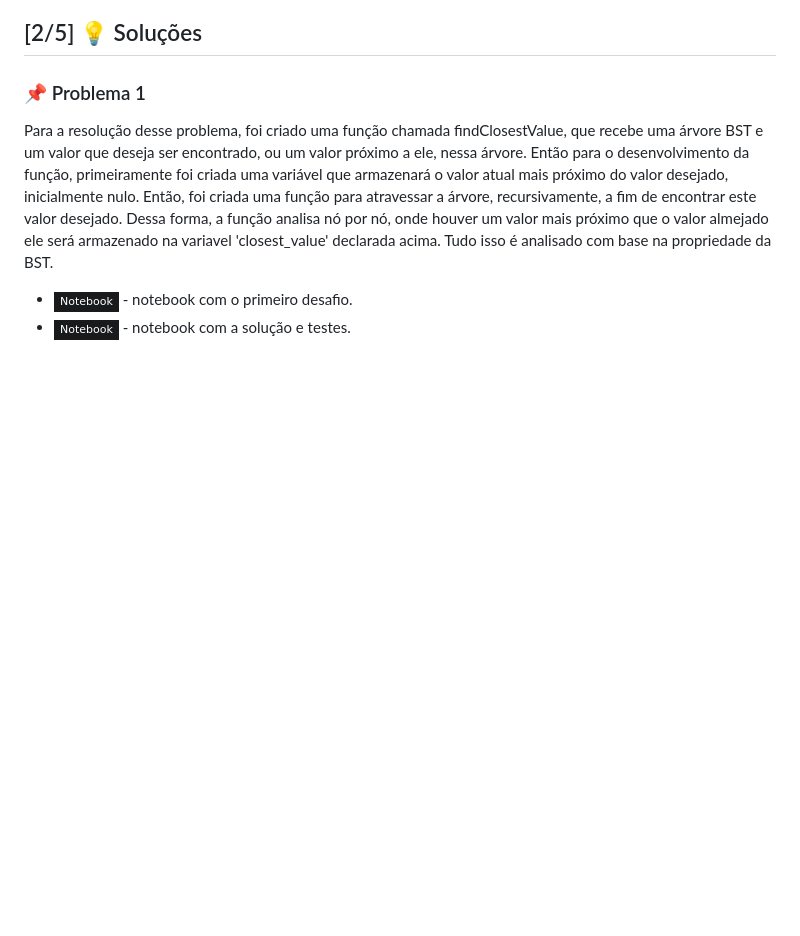
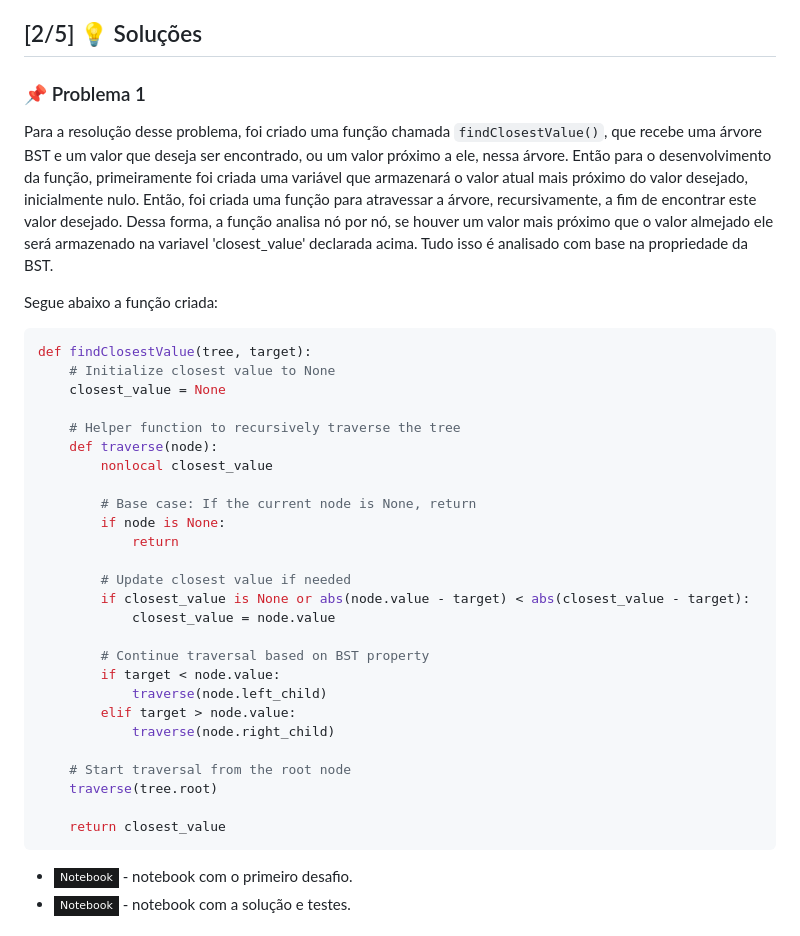
Before and after one commit to CarlosG18/aedii_dca0209, a Markdown page: unidade1/U1T3/u1t3.md, the part around the change. GitHub-like rendering; badges without logos; blank space fills up the shorter version.

Commit message:
add solution 1

````diff
--- a/unidade1/U1T3/u1t3.md
+++ b/unidade1/U1T3/u1t3.md
@@ -39,7 +39,38 @@ Os problemas resolvidos são fornecidos pelo [repositorio do professor Ivanovitc
 
 ### 📌 Problema 1
 
-Para a resolução desse problema, foi criado uma função chamada  findClosestValue, que recebe uma árvore BST e um valor que deseja ser encontrado, ou um valor próximo a ele, nessa árvore. Então para o desenvolvimento da função, primeiramente foi criada uma variável que armazenará o valor atual mais próximo do valor desejado, inicialmente nulo. Então, foi criada uma função para atravessar a árvore, recursivamente, a fim de encontrar este valor desejado. Dessa forma, a função analisa nó por nó, onde houver um valor mais próximo que o valor almejado ele será armazenado na variavel 'closest_value' declarada acima. Tudo isso é analisado com base na propriedade da BST.
+Para a resolução desse problema, foi criado uma função chamada `findClosestValue()`, que recebe uma árvore BST e um valor que deseja ser encontrado, ou um valor próximo a ele, nessa árvore. Então para o desenvolvimento da função, primeiramente foi criada uma variável que armazenará o valor atual mais próximo do valor desejado, inicialmente nulo. Então, foi criada uma função para atravessar a árvore, recursivamente, a fim de encontrar este valor desejado. Dessa forma, a função analisa nó por nó, se houver um valor mais próximo que o valor almejado ele será armazenado na variavel 'closest_value' declarada acima. Tudo isso é analisado com base na propriedade da BST.
+
+Segue abaixo a função criada:
+
+```python
+def findClosestValue(tree, target):
+    # Initialize closest value to None
+    closest_value = None
+
+    # Helper function to recursively traverse the tree
+    def traverse(node):
+        nonlocal closest_value
+
+        # Base case: If the current node is None, return
+        if node is None:
+            return
+
+        # Update closest value if needed
+        if closest_value is None or abs(node.value - target) < abs(closest_value - target):
+            closest_value = node.value
+
+        # Continue traversal based on BST property
+        if target < node.value:
+            traverse(node.left_child)
+        elif target > node.value:
+            traverse(node.right_child)
+
+    # Start traversal from the root node
+    traverse(tree.root)
+
+    return closest_value
+```
 
 - [![Jupyter](https://img.shields.io/badge/-Notebook-191A1B?style=flat-square&logo=jupyter)](https://github.com/CarlosG18/aedii_dca0209/blob/main/unidade1/U1T3/challenge_01_closestvalue.ipynb) - notebook com o primeiro desafio.
 -  [![Jupyter](https://img.shields.io/badge/-Notebook-191A1B?style=flat-square&logo=jupyter)](https://github.com/CarlosG18/aedii_dca0209/blob/main/unidade1/U1T3/challenge_01_closestvalue.ipynb) - notebook com a solução e testes.
````
